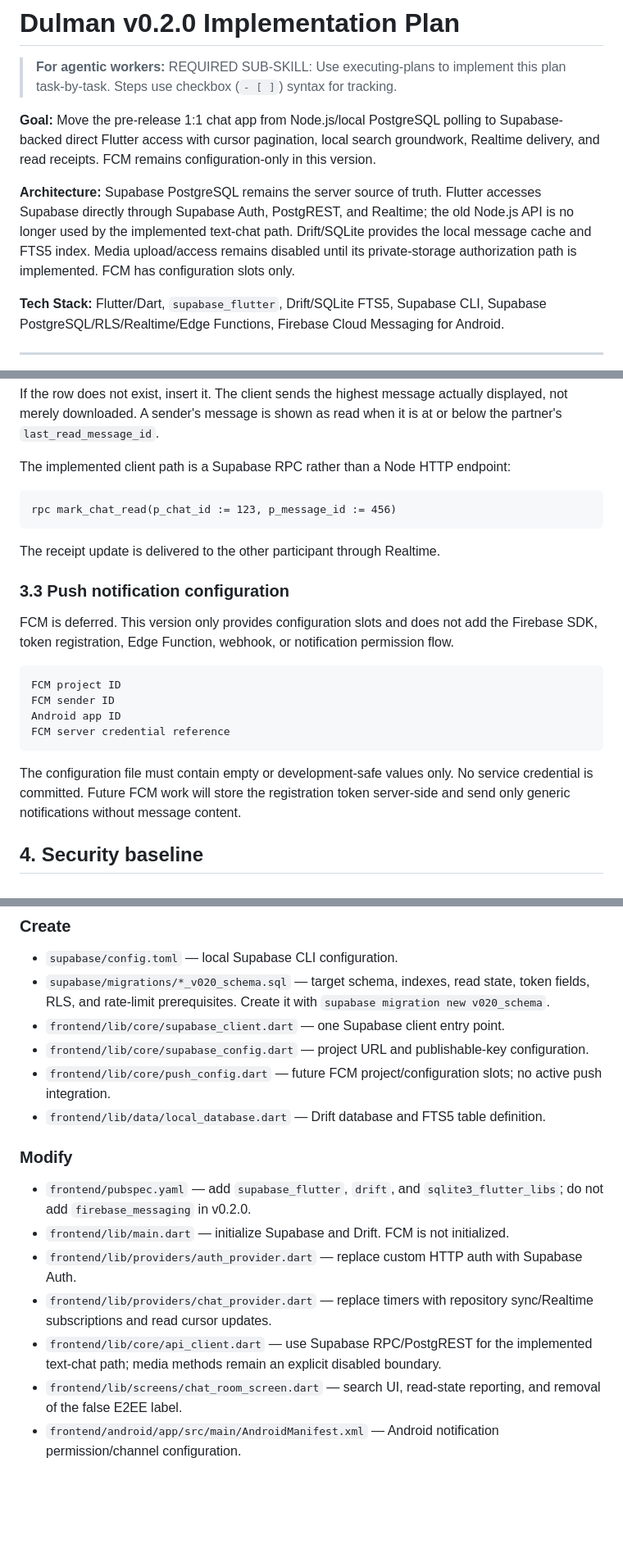
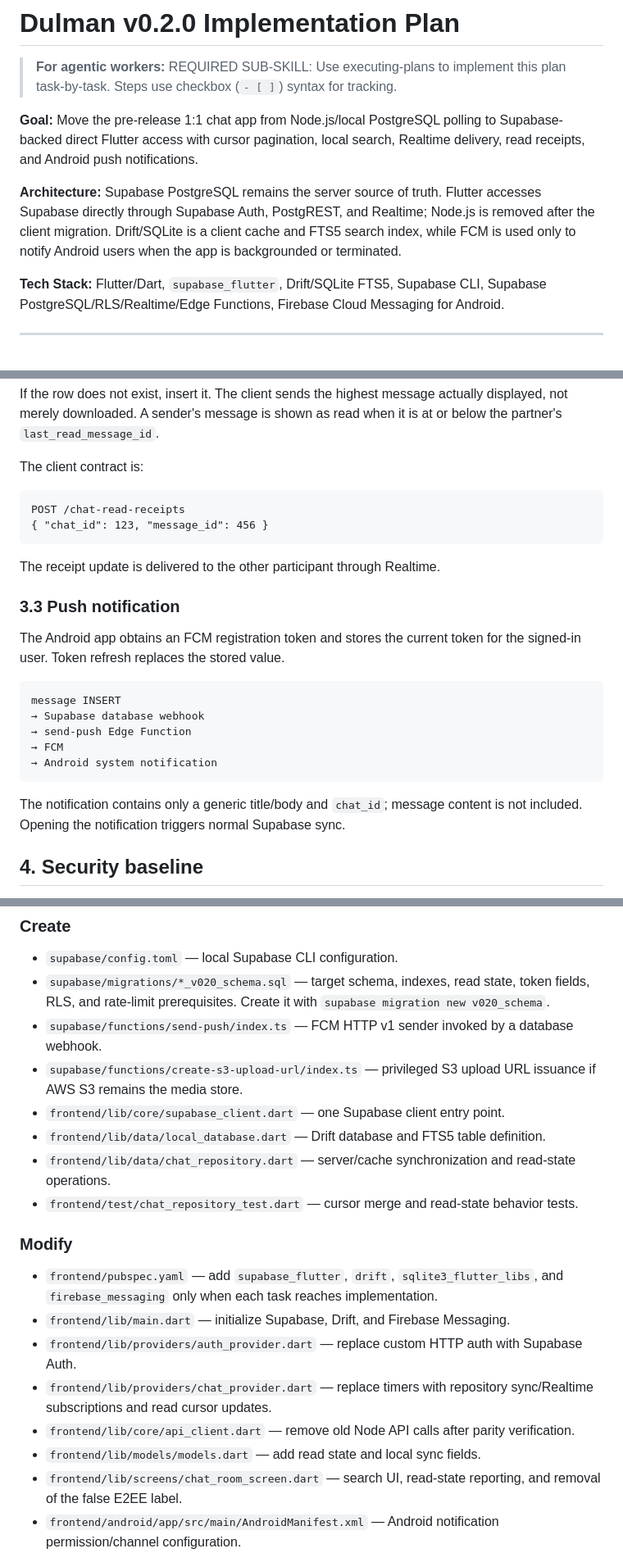
Before and after one commit to Gastbylostlove/Dulman, a Markdown page: docs/v0.2.0/implementation-plan.md, 3 parts joined by grey strips. Shown at 82% size. Rendered like a GitHub page; blank space fills up the shorter version.

````diff
--- a/docs/v0.2.0/implementation-plan.md
+++ b/docs/v0.2.0/implementation-plan.md
@@ -2,9 +2,9 @@
 
 > **For agentic workers:** REQUIRED SUB-SKILL: Use executing-plans to implement this plan task-by-task. Steps use checkbox (`- [ ]`) syntax for tracking.
 
-**Goal:** Move the pre-release 1:1 chat app from Node.js/local PostgreSQL polling to Supabase-backed direct Flutter access with cursor pagination, local search groundwork, Realtime delivery, and read receipts. FCM remains configuration-only in this version.
+**Goal:** Move the pre-release 1:1 chat app from Node.js/local PostgreSQL polling to Supabase-backed direct Flutter access with cursor pagination, local search, Realtime delivery, read receipts, and Android push notifications.
 
-**Architecture:** Supabase PostgreSQL remains the server source of truth. Flutter accesses Supabase directly through Supabase Auth, PostgREST, and Realtime; the old Node.js API is no longer used by the implemented text-chat path. Drift/SQLite provides the local message cache and FTS5 index. Media upload/access remains disabled until its private-storage authorization path is implemented. FCM has configuration slots only.
+**Architecture:** Supabase PostgreSQL remains the server source of truth. Flutter accesses Supabase directly through Supabase Auth, PostgREST, and Realtime; Node.js is removed after the client migration. Drift/SQLite is a client cache and FTS5 search index, while FCM is used only to notify Android users when the app is backgrounded or terminated.
 
 **Tech Stack:** Flutter/Dart, `supabase_flutter`, Drift/SQLite FTS5, Supabase CLI, Supabase PostgreSQL/RLS/Realtime/Edge Functions, Firebase Cloud Messaging for Android.
 
@@ -106,26 +98,28 @@ WHERE chat_id = :chat_id AND user_id = :user_id;
 
 If the row does not exist, insert it. The client sends the highest message actually displayed, not merely downloaded. A sender's message is shown as read when it is at or below the partner's `last_read_message_id`.
 
-The implemented client path is a Supabase RPC rather than a Node HTTP endpoint:
+The client contract is:
 
 ```text
-rpc mark_chat_read(p_chat_id := 123, p_message_id := 456)
+POST /chat-read-receipts
+{ "chat_id": 123, "message_id": 456 }
 ```
 
 The receipt update is delivered to the other participant through Realtime.
 
-### 3.3 Push notification configuration
+### 3.3 Push notification
 
-FCM is deferred. This version only provides configuration slots and does not add the Firebase SDK, token registration, Edge Function, webhook, or notification permission flow.
+The Android app obtains an FCM registration token and stores the current token for the signed-in user. Token refresh replaces the stored value.
 
 ```text
-FCM project ID
-FCM sender ID
-Android app ID
-FCM server credential reference
+message INSERT
+→ Supabase database webhook
+→ send-push Edge Function
+→ FCM
+→ Android system notification
 ```
 
-The configuration file must contain empty or development-safe values only. No service credential is committed. Future FCM work will store the registration token server-side and send only generic notifications without message content.
+The notification contains only a generic title/body and `chat_id`; message content is not included. Opening the notification triggers normal Supabase sync.
 
 ## 4. Security baseline
 
@@ -226,18 +219,21 @@ CREATE TABLE security_rate_limit (
 
 - `supabase/config.toml` — local Supabase CLI configuration.
 - `supabase/migrations/*_v020_schema.sql` — target schema, indexes, read state, token fields, RLS, and rate-limit prerequisites. Create it with `supabase migration new v020_schema`.
+- `supabase/functions/send-push/index.ts` — FCM HTTP v1 sender invoked by a database webhook.
+- `supabase/functions/create-s3-upload-url/index.ts` — privileged S3 upload URL issuance if AWS S3 remains the media store.
 - `frontend/lib/core/supabase_client.dart` — one Supabase client entry point.
-- `frontend/lib/core/supabase_config.dart` — project URL and publishable-key configuration.
-- `frontend/lib/core/push_config.dart` — future FCM project/configuration slots; no active push integration.
 - `frontend/lib/data/local_database.dart` — Drift database and FTS5 table definition.
+- `frontend/lib/data/chat_repository.dart` — server/cache synchronization and read-state operations.
+- `frontend/test/chat_repository_test.dart` — cursor merge and read-state behavior tests.
 
 ### Modify
 
-- `frontend/pubspec.yaml` — add `supabase_flutter`, `drift`, and `sqlite3_flutter_libs`; do not add `firebase_messaging` in v0.2.0.
-- `frontend/lib/main.dart` — initialize Supabase and Drift. FCM is not initialized.
+- `frontend/pubspec.yaml` — add `supabase_flutter`, `drift`, `sqlite3_flutter_libs`, and `firebase_messaging` only when each task reaches implementation.
+- `frontend/lib/main.dart` — initialize Supabase, Drift, and Firebase Messaging.
 - `frontend/lib/providers/auth_provider.dart` — replace custom HTTP auth with Supabase Auth.
 - `frontend/lib/providers/chat_provider.dart` — replace timers with repository sync/Realtime subscriptions and read cursor updates.
-- `frontend/lib/core/api_client.dart` — use Supabase RPC/PostgREST for the implemented text-chat path; media methods remain an explicit disabled boundary.
+- `frontend/lib/core/api_client.dart` — remove old Node API calls after parity verification.
+- `frontend/lib/models/models.dart` — add read state and local sync fields.
 - `frontend/lib/screens/chat_room_screen.dart` — search UI, read-state reporting, and removal of the false E2EE label.
 - `frontend/android/app/src/main/AndroidManifest.xml` — Android notification permission/channel configuration.
 - `docs/prd.md` — update the source architecture, Realtime, read receipt, push, and retention policy after implementation decisions are finalized.
````
Also changed, not shown: other parts of docs/v0.2.0/implementation-plan.md (+54 -54 lines), .github/pr/review.md (added, +41 -0 lines).
